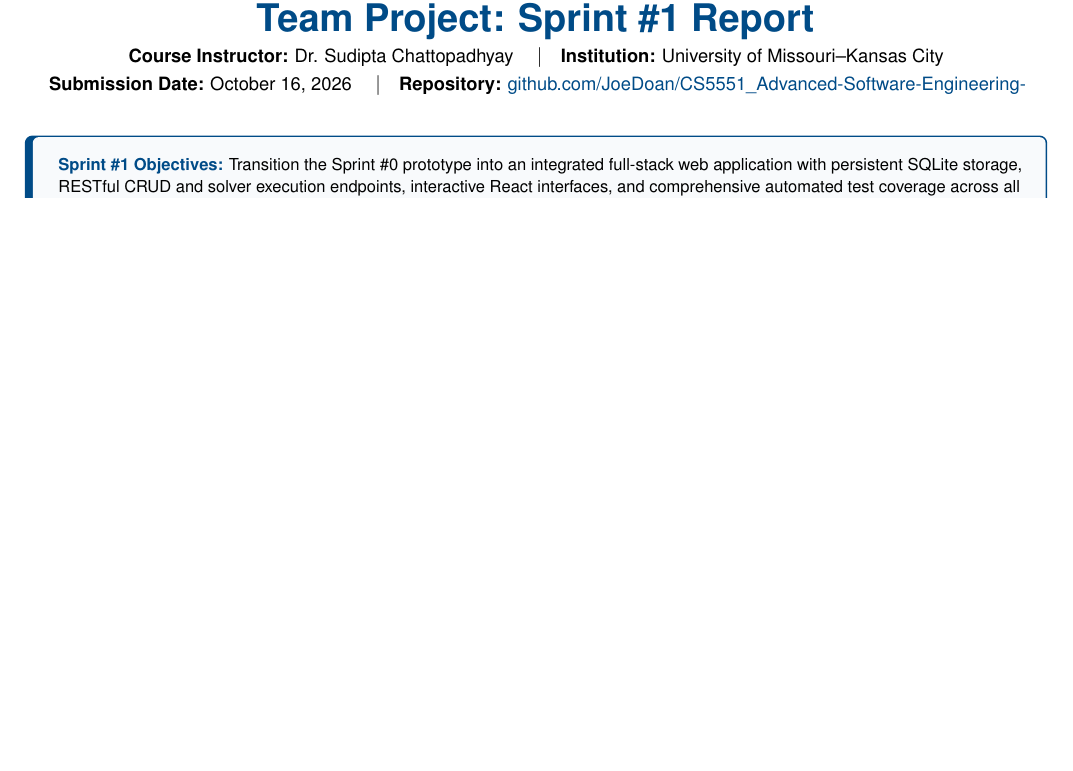
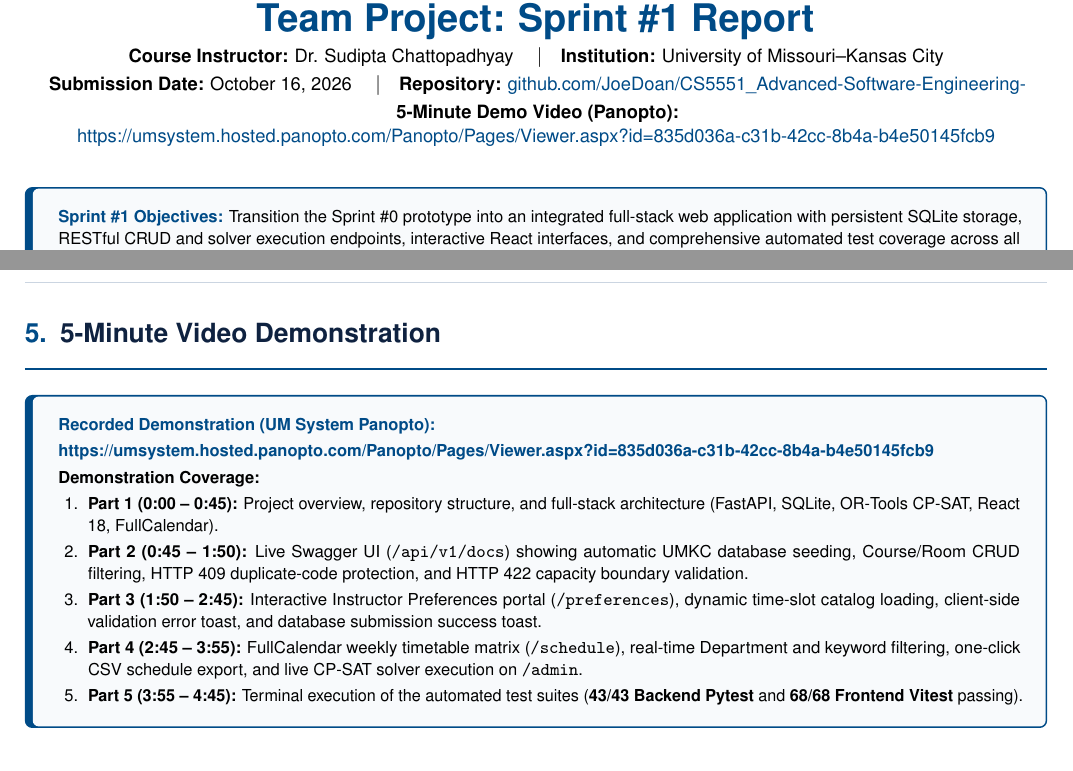
Before and after one commit to JoeDoan/CS5551_Advanced-Software-Engineering-, a LaTeX document (docs/sprint1_report.tex): part of page 1 of 5 before the commit and two parts of pages 1 and 6 of 6 after it, the two joined at a grey line, cut so that both start at the same text, the shorter picture padded with empty space. Compiled offline with pdfLaTeX.

Commit message:
docs(sprint1): add recorded Panopto demo video link to Sprint 1 LaTeX report

```diff
--- a/docs/sprint1_report.tex
+++ b/docs/sprint1_report.tex
@@ -84,7 +84,8 @@
     \textbf{Course Instructor:} Dr. Sudipta Chattopadhyay \quad$|$\quad
     \textbf{Institution:} University of Missouri--Kansas City\\[0.2em]
     \textbf{Submission Date:} October 16, 2026 \quad$|$\quad
-    \textbf{Repository:} \href{https://github.com/JoeDoan/CS5551_Advanced-Software-Engineering-}{github.com/JoeDoan/CS5551\_Advanced-Software-Engineering-}
+    \textbf{Repository:} \href{https://github.com/JoeDoan/CS5551_Advanced-Software-Engineering-}{github.com/JoeDoan/CS5551\_Advanced-Software-Engineering-}\\[0.2em]
+    \textbf{5-Minute Demo Video (Panopto):} \href{https://umsystem.hosted.panopto.com/Panopto/Pages/Viewer.aspx?id=835d036a-c31b-42cc-8b4a-b4e50145fcb9}{https://umsystem.hosted.panopto.com/Panopto/Pages/Viewer.aspx?id=835d036a-c31b-42cc-8b4a-b4e50145fcb9}
 \end{center}
 
 \vspace{0.3em}
@@ -269,4 +270,22 @@ The table below lists every production and test source file in the repository, i
 10/14/2026 & 2:30 PM CST\newline Zoom / Discord & Joe, Tony, Tina, Sal & Final Sprint \#1 code review, seeder \& CP-SAT solver API integration, test suite audit, and video rehearsal. & Merged Tina's UI branch and Tony's seeder/solver branch; verified 43 Pytest + 68 Vitest tests passing. \\ \hline
 \end{tabularx}
 
+% ─────────────────────────────────────────────────────────────
+% SECTION 5: 5-MINUTE VIDEO DEMONSTRATION
+% ─────────────────────────────────────────────────────────────
+\section{5-Minute Video Demonstration}
+\begin{tcolorbox}[sleekbox]
+    \sffamily\small
+    \textbf{\color{umkcblue}Recorded Demonstration (UM System Panopto):}\\[0.25em]
+    \href{https://umsystem.hosted.panopto.com/Panopto/Pages/Viewer.aspx?id=835d036a-c31b-42cc-8b4a-b4e50145fcb9}{\textbf{https://umsystem.hosted.panopto.com/Panopto/Pages/Viewer.aspx?id=835d036a-c31b-42cc-8b4a-b4e50145fcb9}}\\[0.35em]
+    \textbf{Demonstration Coverage:}
+    \begin{enumerate}[topsep=2pt, itemsep=1pt, parsep=1pt, leftmargin=1.8em]
+        \item \textbf{Part 1 (0:00 -- 0:45):} Project overview, repository structure, and full-stack architecture (FastAPI, SQLite, OR-Tools CP-SAT, React 18, FullCalendar).
+        \item \textbf{Part 2 (0:45 -- 1:50):} Live Swagger UI (\texttt{/api/v1/docs}) showing automatic UMKC database seeding, Course/Room CRUD filtering, HTTP 409 duplicate-code protection, and HTTP 422 capacity boundary validation.
+        \item \textbf{Part 3 (1:50 -- 2:45):} Interactive Instructor Preferences portal (\texttt{/preferences}), dynamic time-slot catalog loading, client-side validation error toast, and database submission success toast.
+        \item \textbf{Part 4 (2:45 -- 3:55):} FullCalendar weekly timetable matrix (\texttt{/schedule}), real-time Department and keyword filtering, one-click CSV schedule export, and live CP-SAT solver execution on \texttt{/admin}.
+        \item \textbf{Part 5 (3:55 -- 4:45):} Terminal execution of the automated test suites (\textbf{43/43 Backend Pytest} and \textbf{68/68 Frontend Vitest} passing).
+    \end{enumerate}
+\end{tcolorbox}
+
 \end{document}
```
Also changed, not shown: docs/sprint1_demo_script.md (+1 -0 lines).
